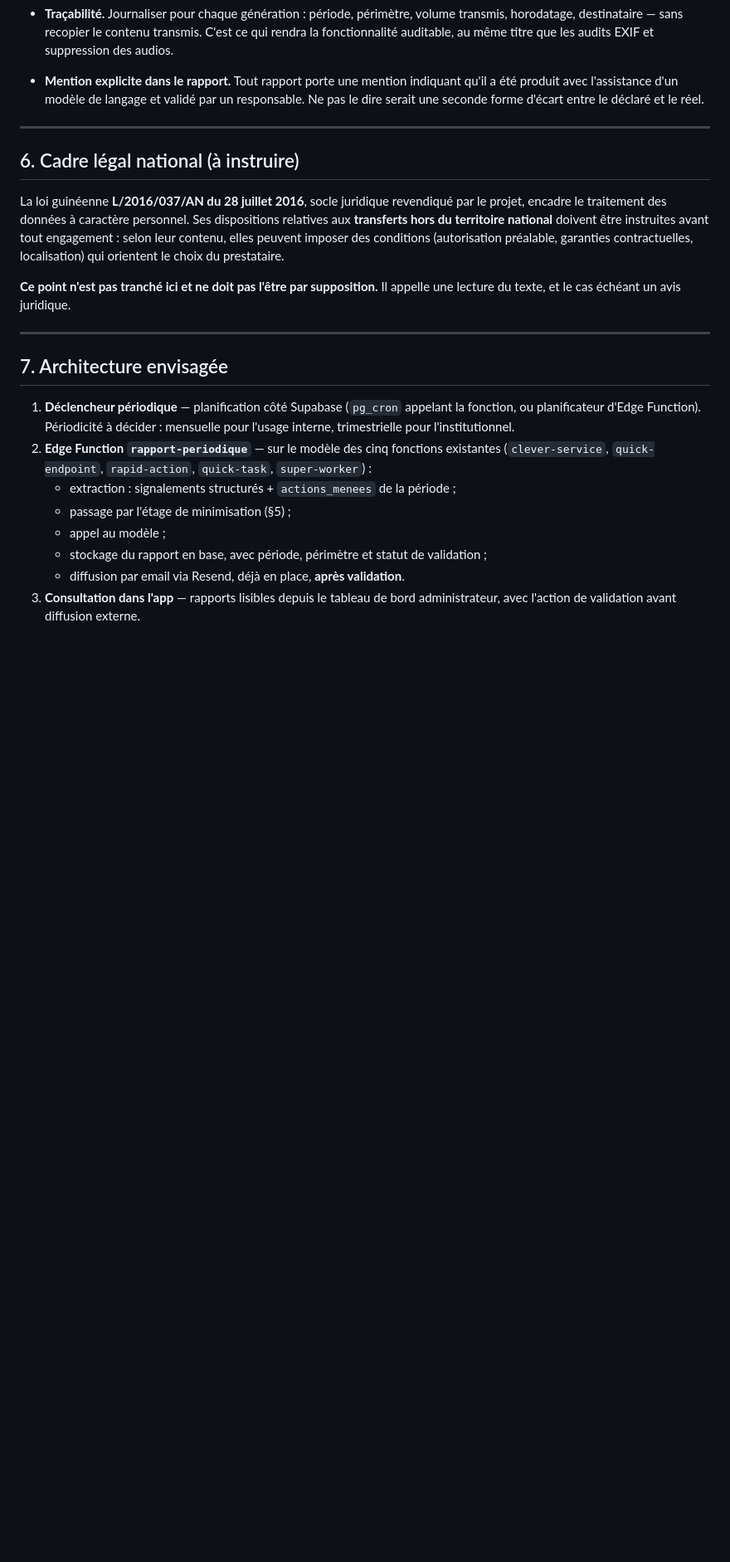
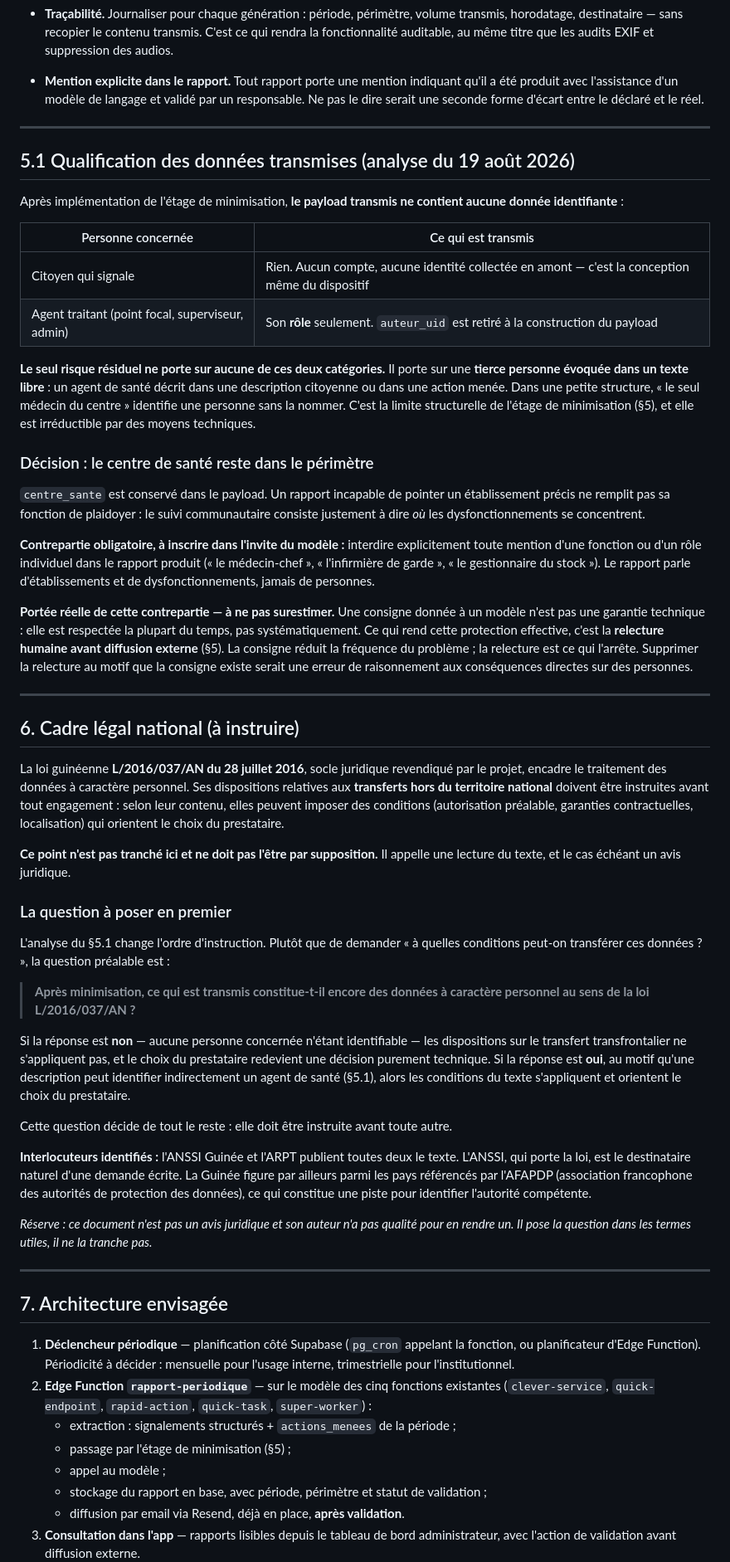
Before and after one commit to zidaboureima-dot/clm_ocass_v3, a Markdown page: CADRAGE_RAPPORT_LLM.md, the part around the change. Shown at 83% size. GitHub-like rendering; blank space fills up the shorter version.

Commit message:
Cadrage LLM : qualification des donnees transmises et decision sur le centre de sante
Apres l'etage de minimisation, le payload ne contient aucune donnee
identifiante : rien sur le citoyen (anonyme par conception), et seulement le
ROLE de l'agent traitant, auteur_uid etant retire a la construction.

Le seul risque residuel ne porte sur aucune de ces deux categories mais sur
une TIERCE personne evoquee dans un texte libre - un agent de sante decrit
dans une description. 'Le seul medecin du centre' identifie sans nommer.
C'est la limite structurelle de la minimisation, irreductible techniquement.

DECISION : centre_sante reste dans le perimetre. Un rapport incapable de
pointer un etablissement ne remplit pas sa fonction de plaidoyer. En
contrepartie, l'invite du modele devra interdire toute mention de fonction
ou de role individuel dans le rapport produit.

Portee de cette contrepartie explicitement bornee dans le document : une
consigne donnee a un modele n'est pas une garantie technique. Elle reduit la
frequence du probleme ; c'est la relecture humaine qui l'arrete. Supprimer
la relecture au motif que la consigne existe serait une erreur de
raisonnement aux consequences directes sur des personnes.

Reordonne aussi l'instruction juridique : la question prealable n'est pas
'a quelles conditions transferer' mais 'ce qui est transmis constitue-t-il
encore des donnees a caractere personnel'. Si non, les dispositions sur le
transfert ne s'appliquent pas et le choix du prestataire redevient
technique. Interlocuteurs identifies (ANSSI Guinee, ARPT, AFAPDP) et reserve
explicite : ce document n'est pas un avis juridique.

```diff
--- a/CADRAGE_RAPPORT_LLM.md
+++ b/CADRAGE_RAPPORT_LLM.md
@@ -241,6 +241,46 @@ avant que cet étage n'existe et ne soit testé.
 
 ---
 
+## 5.1 Qualification des données transmises (analyse du 19 août 2026)
+
+Après implémentation de l'étage de minimisation, **le payload transmis ne
+contient aucune donnée identifiante** :
+
+| Personne concernée | Ce qui est transmis |
+| --- | --- |
+| Citoyen qui signale | Rien. Aucun compte, aucune identité collectée en amont — c'est la conception même du dispositif |
+| Agent traitant (point focal, superviseur, admin) | Son **rôle** seulement. `auteur_uid` est retiré à la construction du payload |
+
+**Le seul risque résiduel ne porte sur aucune de ces deux catégories.** Il
+porte sur une **tierce personne évoquée dans un texte libre** : un agent de
+santé décrit dans une description citoyenne ou dans une action menée. Dans
+une petite structure, « le seul médecin du centre » identifie une personne
+sans la nommer. C'est la limite structurelle de l'étage de minimisation (§5),
+et elle est irréductible par des moyens techniques.
+
+### Décision : le centre de santé reste dans le périmètre
+
+`centre_sante` est conservé dans le payload. Un rapport incapable de pointer
+un établissement précis ne remplit pas sa fonction de plaidoyer : le suivi
+communautaire consiste justement à dire *où* les dysfonctionnements se
+concentrent.
+
+**Contrepartie obligatoire, à inscrire dans l'invite du modèle :** interdire
+explicitement toute mention d'une fonction ou d'un rôle individuel dans le
+rapport produit (« le médecin-chef », « l'infirmière de garde », « le
+gestionnaire du stock »). Le rapport parle d'établissements et de
+dysfonctionnements, jamais de personnes.
+
+**Portée réelle de cette contrepartie — à ne pas surestimer.** Une consigne
+donnée à un modèle n'est pas une garantie technique : elle est respectée la
+plupart du temps, pas systématiquement. Ce qui rend cette protection
+effective, c'est la **relecture humaine avant diffusion externe** (§5). La
+consigne réduit la fréquence du problème ; la relecture est ce qui l'arrête.
+Supprimer la relecture au motif que la consigne existe serait une erreur de
+raisonnement aux conséquences directes sur des personnes.
+
+---
+
 ## 6. Cadre légal national (à instruire)
 
 La loi guinéenne **L/2016/037/AN du 28 juillet 2016**, socle juridique
@@ -253,6 +293,35 @@ prestataire.
 
 **Ce point n'est pas tranché ici et ne doit pas l'être par supposition.** Il
 appelle une lecture du texte, et le cas échéant un avis juridique.
+
+### La question à poser en premier
+
+L'analyse du §5.1 change l'ordre d'instruction. Plutôt que de demander
+« à quelles conditions peut-on transférer ces données ? », la question
+préalable est :
+
+> **Après minimisation, ce qui est transmis constitue-t-il encore des données
+> à caractère personnel au sens de la loi L/2016/037/AN ?**
+
+Si la réponse est **non** — aucune personne concernée n'étant identifiable —
+les dispositions sur le transfert transfrontalier ne s'appliquent pas, et le
+choix du prestataire redevient une décision purement technique. Si la réponse
+est **oui**, au motif qu'une description peut identifier indirectement un
+agent de santé (§5.1), alors les conditions du texte s'appliquent et
+orientent le choix du prestataire.
+
+Cette question décide de tout le reste : elle doit être instruite avant
+toute autre.
+
+**Interlocuteurs identifiés :** l'ANSSI Guinée et l'ARPT publient toutes deux
+le texte. L'ANSSI, qui porte la loi, est le destinataire naturel d'une
+demande écrite. La Guinée figure par ailleurs parmi les pays référencés par
+l'AFAPDP (association francophone des autorités de protection des données),
+ce qui constitue une piste pour identifier l'autorité compétente.
+
+*Réserve : ce document n'est pas un avis juridique et son auteur n'a pas
+qualité pour en rendre un. Il pose la question dans les termes utiles, il ne
+la tranche pas.*
 
 ---
 
```
